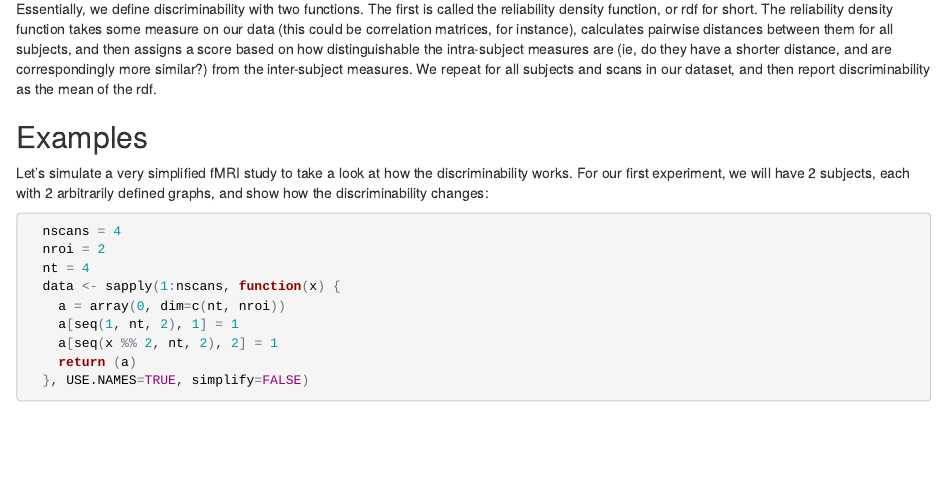
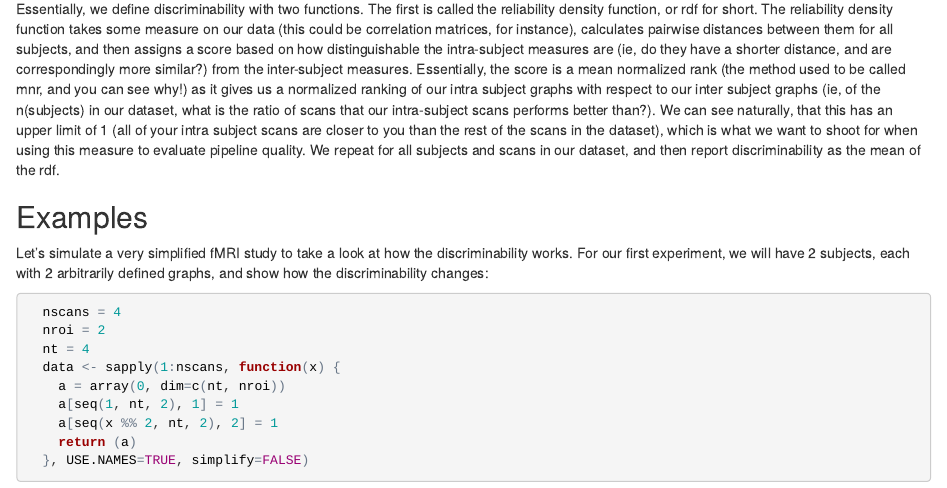
Before and after one commit to neurodata/checklists, an R Markdown document (Tutorials/R/Discriminability/discriminability_tutorial.Rmd): the page in a window 1100 px wide, from 2290 px down. The pictures show the output file Tutorials/R/Discriminability/discriminability_tutorial.html that the author committed with the source, opened offline.

Commit message:
updated tutorial to be more descriptive of the algorithm itself

````diff
--- a/Tutorials/R/Discriminability/discriminability_tutorial.Rmd
+++ b/Tutorials/R/Discriminability/discriminability_tutorial.Rmd
@@ -115,7 +115,7 @@ discriminability <- function(rdf, remove_outliers=TRUE, thresh=0, output=FALSE)
 }
 ```
 
-Essentially, we define discriminability with two functions. The first is called the reliability density function, or rdf for short. The reliability density function takes some measure on our data (this could be correlation matrices, for instance), calculates pairwise distances between them for all subjects, and then assigns a score based on how distinguishable the intra-subject measures are (ie, do they have a shorter distance, and are correspondingly more similar?) from the inter-subject measures. We repeat for all subjects and scans in our dataset, and then report discriminability as the mean of the rdf.
+Essentially, we define discriminability with two functions. The first is called the reliability density function, or rdf for short. The reliability density function takes some measure on our data (this could be correlation matrices, for instance), calculates pairwise distances between them for all subjects, and then assigns a score based on how distinguishable the intra-subject measures are (ie, do they have a shorter distance, and are correspondingly more similar?) from the inter-subject measures. Essentially, the score is a mean normalized rank (the method used to be called mnr, and you can see why!) as it gives us a normalized ranking of our intra subject graphs with respect to our inter subject graphs (ie, of the n(subjects) in our dataset, what is the ratio of scans that our intra-subject scans performs better than?). We can see naturally, that this has an upper limit of 1 (all of your intra subject scans are closer to you than the rest of the scans in the dataset), which is what we want to shoot for when using this measure to evaluate pipeline quality. We repeat for all subjects and scans in our dataset, and then report discriminability as the mean of the rdf.
 
 ## Examples
 
````
Also changed, not shown: Tutorials/R/Discriminability/discriminability_tutorial.html.
